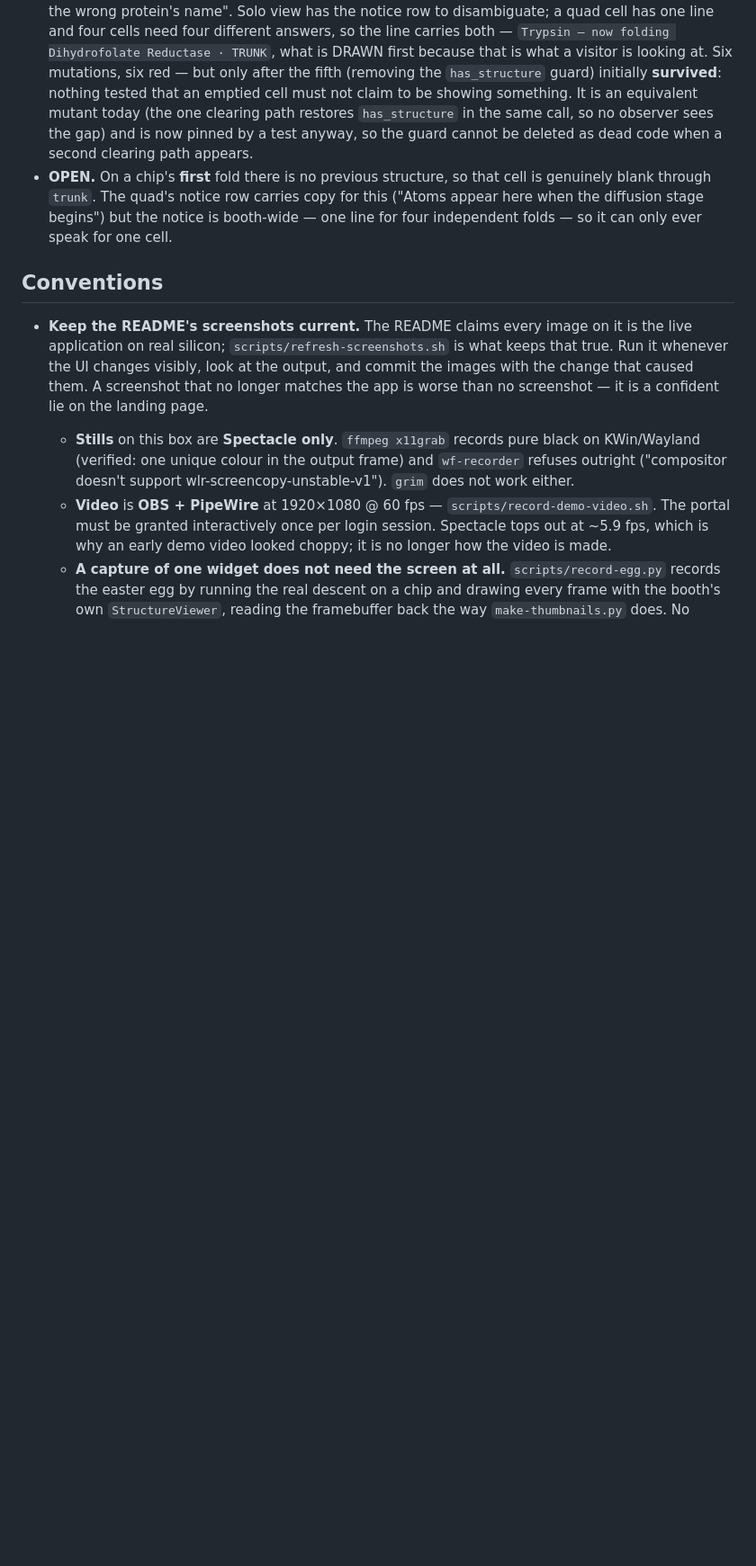
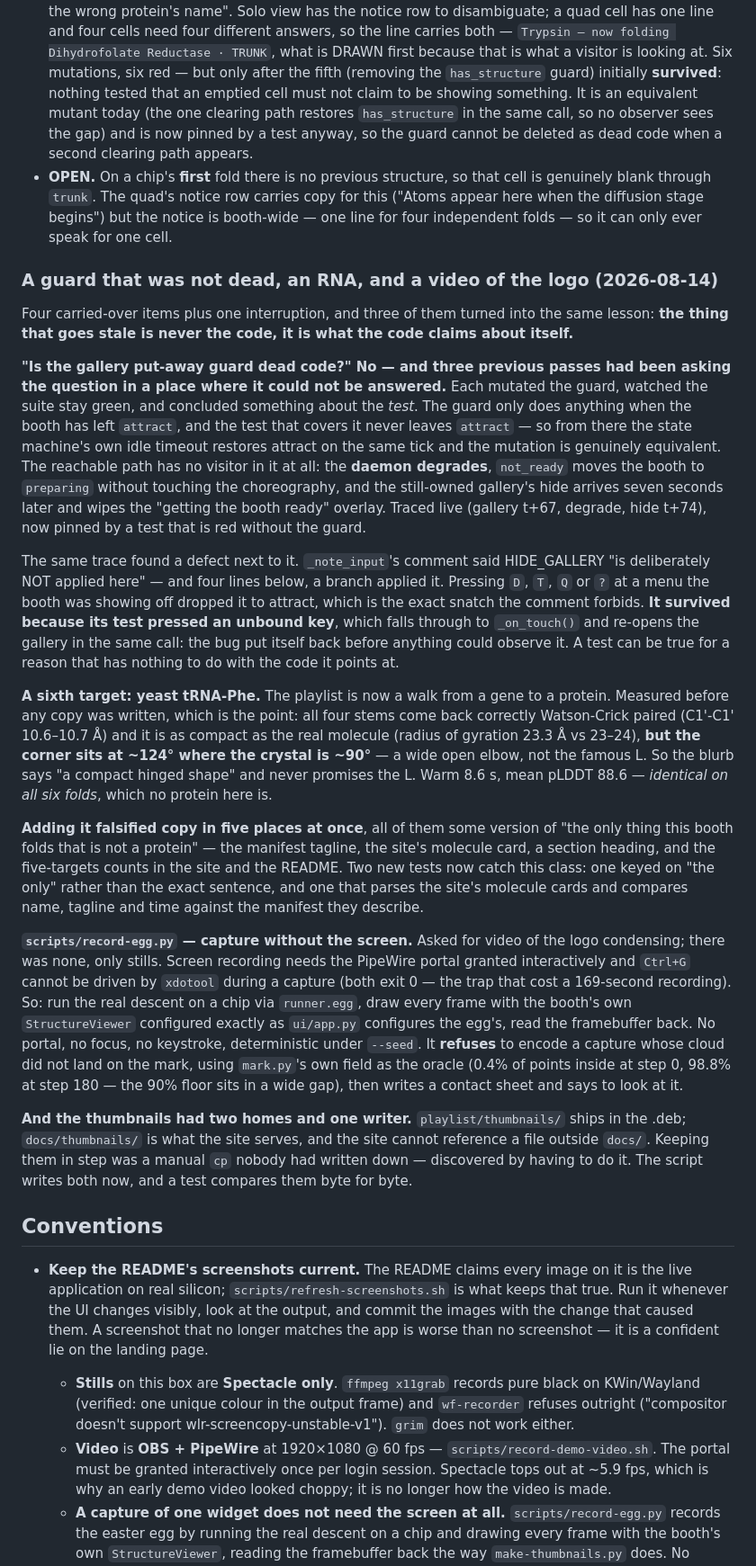
Before and after one commit to tsingletaryTT/tt-bio-demo, a Markdown page: CLAUDE.md, the part around the change. Shown at 90% size. GitHub-like rendering; blank space fills up the shorter version.

Commit message:
docs: log the session -- the guard that was not dead, the tRNA, record-egg.py
Three of the four items turned out to be the same lesson (what goes stale is
what the code claims about itself), so they are written up together rather
than as four bullets.

```diff
--- a/CLAUDE.md
+++ b/CLAUDE.md
@@ -490,6 +490,69 @@ Two defects the quad screenshots exposed:
   booth-wide — one line for four independent folds — so it can only ever speak
   for one cell.
 
+### A guard that was not dead, an RNA, and a video of the logo (2026-08-14)
+
+Four carried-over items plus one interruption, and three of them turned into
+the same lesson: **the thing that goes stale is never the code, it is what the
+code claims about itself.**
+
+**"Is the gallery put-away guard dead code?" No — and three previous passes
+had been asking the question in a place where it could not be answered.**
+Each mutated the guard, watched the suite stay green, and concluded something
+about the *test*. The guard only does anything when the booth has left
+`attract`, and the test that covers it never leaves `attract` — so from there
+the state machine's own idle timeout restores attract on the same tick and the
+mutation is genuinely equivalent. The reachable path has no visitor in it at
+all: the **daemon degrades**, `not_ready` moves the booth to `preparing`
+without touching the choreography, and the still-owned gallery's hide arrives
+seven seconds later and wipes the "getting the booth ready" overlay. Traced
+live (gallery t+67, degrade, hide t+74), now pinned by a test that is red
+without the guard.
+
+The same trace found a defect next to it. `_note_input`'s comment said
+HIDE_GALLERY "is deliberately NOT applied here" — and four lines below, a
+branch applied it. Pressing `D`, `T`, `Q` or `?` at a menu the booth was
+showing off dropped it to attract, which is the exact snatch the comment
+forbids. **It survived because its test pressed an unbound key**, which falls
+through to `_on_touch()` and re-opens the gallery in the same call: the bug put
+itself back before anything could observe it. A test can be true for a reason
+that has nothing to do with the code it points at.
+
+**A sixth target: yeast tRNA-Phe.** The playlist is now a walk from a gene to
+a protein. Measured before any copy was written, which is the point: all four
+stems come back correctly Watson-Crick paired (C1'-C1' 10.6–10.7 Å) and it is
+as compact as the real molecule (radius of gyration 23.3 Å vs 23–24), **but
+the corner sits at ~124° where the crystal is ~90°** — a wide open elbow, not
+the famous L. So the blurb says "a compact hinged shape" and never promises the
+L. Warm 8.6 s, mean pLDDT 88.6 — *identical on all six folds*, which no protein
+here is.
+
+**Adding it falsified copy in five places at once**, all of them some version
+of "the only thing this booth folds that is not a protein" — the manifest
+tagline, the site's molecule card, a section heading, and the five-targets
+counts in the site and the README. Two new tests now catch this class: one
+keyed on "the only" rather than the exact sentence, and one that parses the
+site's molecule cards and compares name, tagline and time against the manifest
+they describe.
+
+**`scripts/record-egg.py` — capture without the screen.** Asked for video of
+the logo condensing; there was none, only stills. Screen recording needs the
+PipeWire portal granted interactively and `Ctrl+G` cannot be driven by
+`xdotool` during a capture (both exit 0 — the trap that cost a 169-second
+recording). So: run the real descent on a chip via `runner.egg`, draw every
+frame with the booth's own `StructureViewer` configured exactly as `ui/app.py`
+configures the egg's, read the framebuffer back. No portal, no focus, no
+keystroke, deterministic under `--seed`. It **refuses** to encode a capture
+whose cloud did not land on the mark, using `mark.py`'s own field as the
+oracle (0.4% of points inside at step 0, 98.8% at step 180 — the 90% floor
+sits in a wide gap), then writes a contact sheet and says to look at it.
+
+**And the thumbnails had two homes and one writer.** `playlist/thumbnails/`
+ships in the .deb; `docs/thumbnails/` is what the site serves, and the site
+cannot reference a file outside `docs/`. Keeping them in step was a manual
+`cp` nobody had written down — discovered by having to do it. The script
+writes both now, and a test compares them byte for byte.
+
 ## Conventions
 
 - **Keep the README's screenshots current.** The README claims every image on it is the
```
